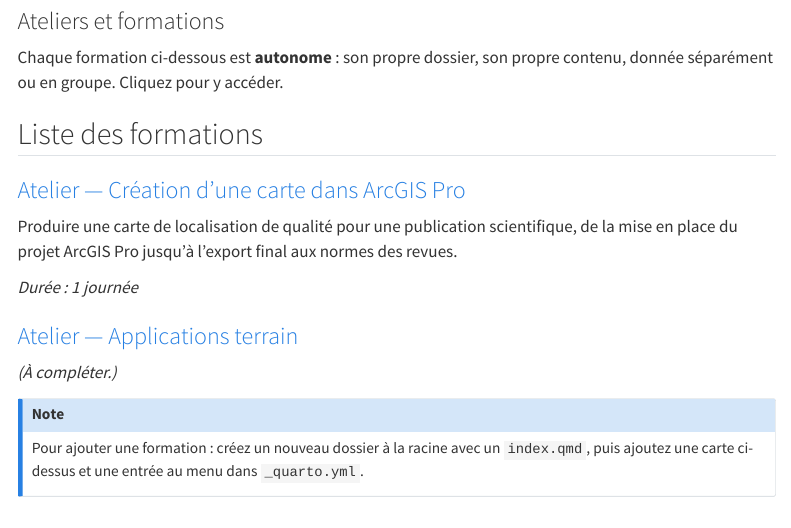
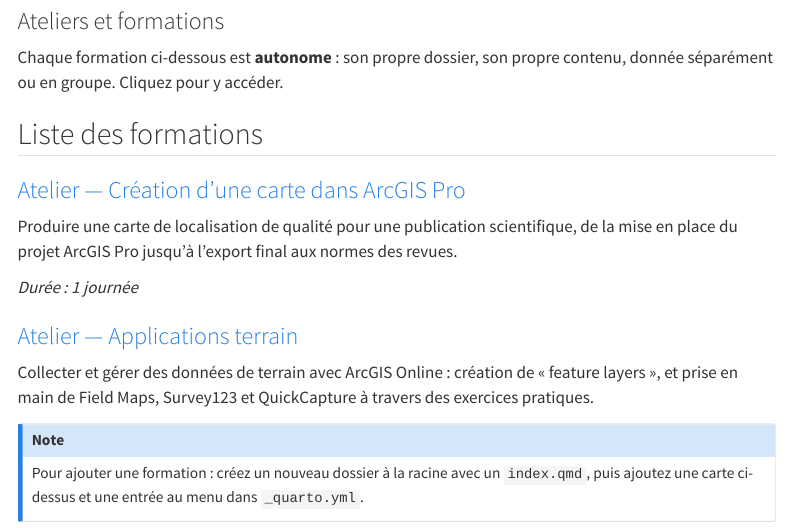
Before and after one commit to hgesdrn/Formations, a Quarto document (index.qmd): the page in a window 1100 px wide, from 80 px down. Rendered offline with R 4.5, knitr and Pandoc in place of Quarto, with nearby package versions; menus at the side of the page are left out.

Commit message:
Mise à jour descriptions - Atelier applications terrain

```diff
--- a/index.qmd
+++ b/index.qmd
@@ -24,7 +24,9 @@ final aux normes des revues.
 ::: {.card-body}
 ### [Atelier — Applications terrain](atelier-applications-terrain/index.qmd)
 
-*(À compléter.)*
+Collecter et gérer des données de terrain avec ArcGIS Online : création de
+« feature layers », et prise en main de Field Maps, Survey123 et
+QuickCapture à travers des exercices pratiques.
 :::
 :::
 
```
